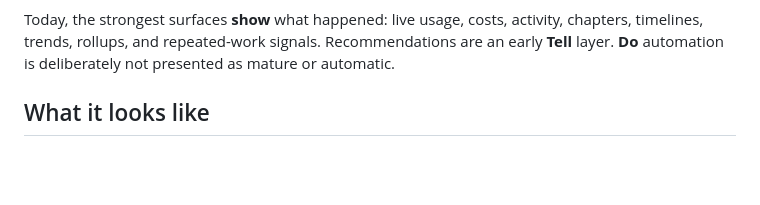
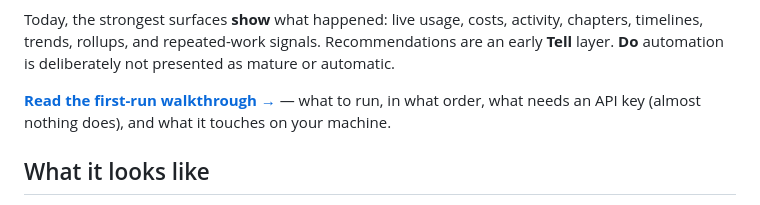
Before and after one commit to dhk/work-ledger, a Markdown page: README.md, the part around the change. Rendered like a GitHub page; blank space fills up the shorter version.

````diff
--- a/README.md
+++ b/README.md
@@ -12,6 +12,8 @@ flowchart LR
 ```
 
 Today, the strongest surfaces **show** what happened: live usage, costs, activity, chapters, timelines, trends, rollups, and repeated-work signals. Recommendations are an early **Tell** layer. **Do** automation is deliberately not presented as mature or automatic.
+
+**[Read the first-run walkthrough →](https://dhk.github.io/work-ledger/)** — what to run, in what order, what needs an API key (almost nothing does), and what it touches on your machine.
 
 ## What it looks like
 
````
Also changed, not shown: docs/README.md (+1 -1 lines), docs/demo/rollup-dark.png (added), docs/demo/rollup.png, docs/demo/session-detail-dark.png (added), docs/demo/session-detail.png, docs/demo/sessions-dark.png (added), docs/demo/sessions.png, 10 other files.
